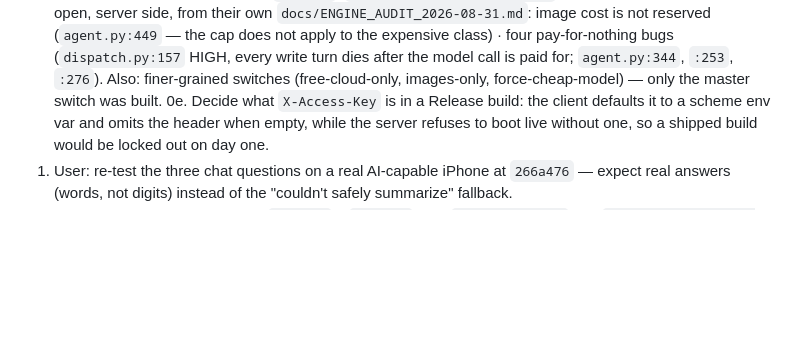
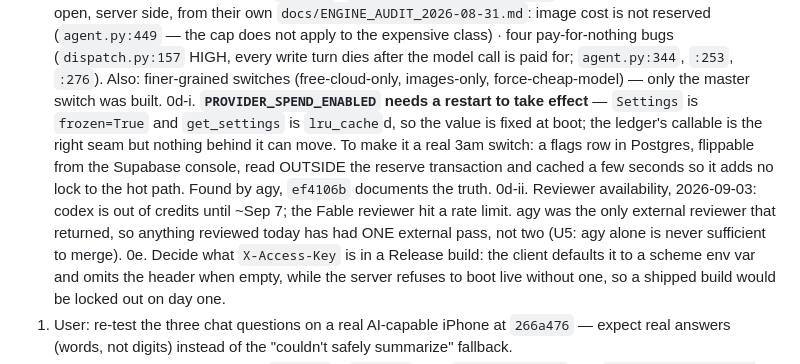
Before and after one commit to haribsub955-glitch/hair-compass-ai-5, a Markdown page: CLAUDE.md, the part around the change. Drawn GitHub-style; blank space fills up the shorter version.

Commit message:
docs: review round outcome and the kill switch's real limitation
Co-Authored-By: Claude Opus 5 (1M context) <noreply@anthropic.com>
Claude-Session: https://claude.ai/code/session_01TCmEf94dDZaERGJVUe9Xd5

```diff
--- a/CLAUDE.md
+++ b/CLAUDE.md
@@ -99,6 +99,14 @@ xcodebuild test -project "Hair Compass AI 5.xcodeproj" -scheme "Hair Compass AI
    pay-for-nothing bugs (`dispatch.py:157` HIGH, every write turn dies after the model call is
    paid for; `agent.py:344`, `:253`, `:276`). Also: finer-grained switches (free-cloud-only,
    images-only, force-cheap-model) — only the master switch was built.
+0d-i. **`PROVIDER_SPEND_ENABLED` needs a restart to take effect** — `Settings` is `frozen=True`
+   and `get_settings` is `lru_cache`d, so the value is fixed at boot; the ledger's callable is the
+   right seam but nothing behind it can move. To make it a real 3am switch: a flags row in
+   Postgres, flippable from the Supabase console, read OUTSIDE the reserve transaction and cached
+   a few seconds so it adds no lock to the hot path. Found by agy, `ef4106b` documents the truth.
+0d-ii. Reviewer availability, 2026-09-03: codex is out of credits until ~Sep 7; the Fable
+   reviewer hit a rate limit. agy was the only external reviewer that returned, so anything
+   reviewed today has had ONE external pass, not two (U5: agy alone is never sufficient to merge).
 0e. Decide what `X-Access-Key` is in a Release build: the client defaults it to a scheme env var
    and omits the header when empty, while the server refuses to boot live without one, so a
    shipped build would be locked out on day one.
```
